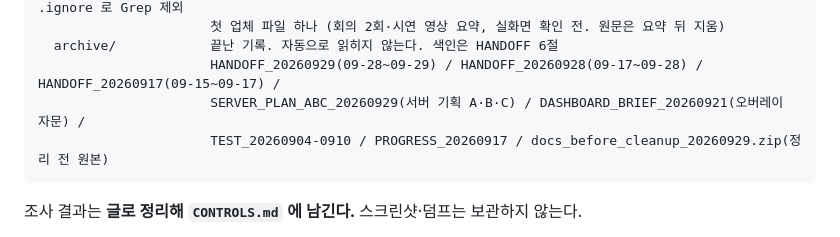
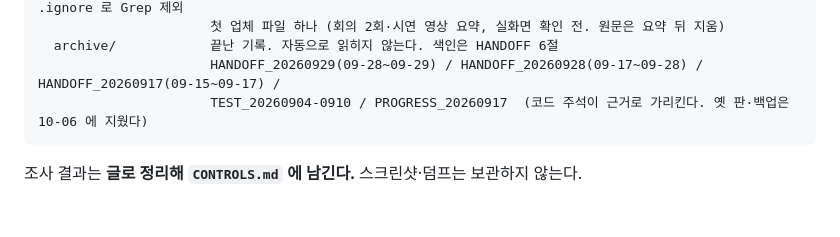
Before and after one commit to erpiaChang/RPA_Base, a Markdown page: docs/PROGRESS.md, the part around the change. GitHub-like rendering; blank space fills up the shorter version.

````diff
--- a/docs/PROGRESS.md
+++ b/docs/PROGRESS.md
@@ -203,8 +203,7 @@ docs/
                       첫 업체 파일 하나 (회의 2회·시연 영상 요약, 실화면 확인 전. 원문은 요약 뒤 지움)
   archive/            끝난 기록. 자동으로 읽히지 않는다. 색인은 HANDOFF 6절
                       HANDOFF_20260929(09-28~09-29) / HANDOFF_20260928(09-17~09-28) / HANDOFF_20260917(09-15~09-17) /
-                      SERVER_PLAN_ABC_20260929(서버 기획 A·B·C) / DASHBOARD_BRIEF_20260921(오버레이 자문) /
-                      TEST_20260904-0910 / PROGRESS_20260917 / docs_before_cleanup_20260929.zip(정리 전 원본)
+                      TEST_20260904-0910 / PROGRESS_20260917  (코드 주석이 근거로 가리킨다. 옛 판·백업은 10-06 에 지웠다)
 ```
 
 조사 결과는 **글로 정리해 `CONTROLS.md` 에 남긴다.** 스크린샷·덤프는 보관하지 않는다.
````
Also changed, not shown: docs/HANDOFF.md (+3 -4 lines), docs/SERVER_PLAN.md (+1 -2 lines).
